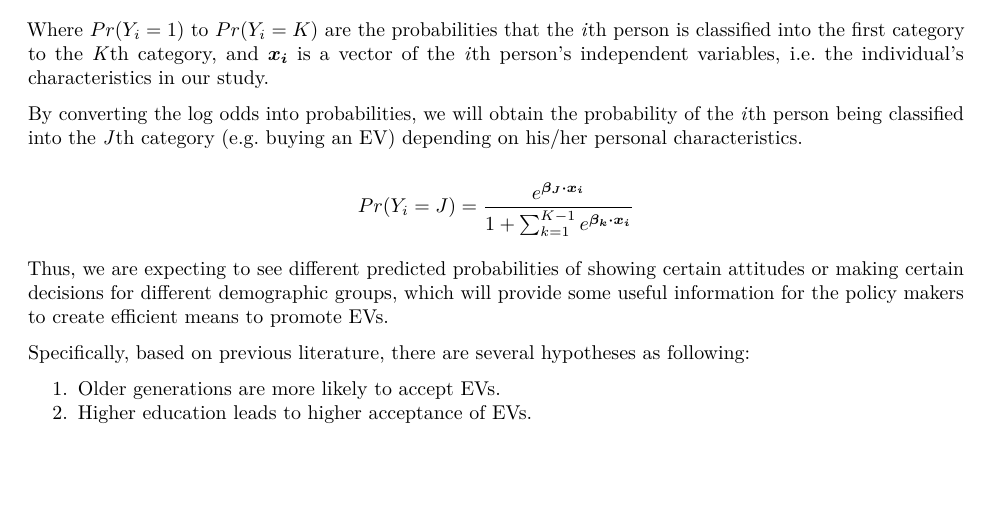
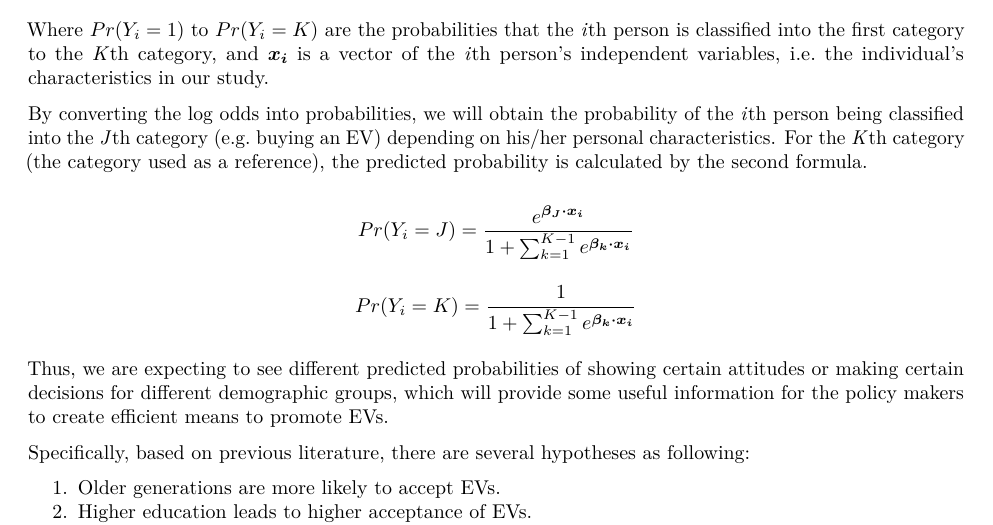
Before and after one commit to bctclc/Collaborative-Data-Analysis-Assignment2, an R Markdown document (Assignment2_EV.Rmd): part of page 4 of 5, cut so that both start at the same text, the shorter picture padded with empty space. Rendered offline with R 4.5, knitr and Pandoc, then LaTeX, with nearby package versions; both versions are drawn in the output format of the newer one.

Commit message:
edition5
updated mlogit formula

```diff
--- a/Assignment2_EV.Rmd
+++ b/Assignment2_EV.Rmd
@@ -2,7 +2,7 @@
 title: "Assignment 2"
 author: "Claire Chang Liu and Noriko Magara"
 date: "Oct. 23, 2015"
-output: html_document
+output: pdf_document
 bibliography: EV_proposal.bib
 ---
 
@@ -126,8 +126,11 @@ $$\ln{\frac{Pr(Y_i=K-1)}{Pr(Y_i=K)}}=\boldsymbol{\beta_{K-1} \cdot x_i}$$
 Where $Pr(Y_i=1)$ to $Pr(Y_i=K)$ are the probabilities that the *i*th person is classified into the first category to the *K*th category, and $\boldsymbol{x_i}$ is a vector of the *i*th person's independent variables, i.e. the individual's characteristics in our study.
 
 By converting the log odds into probabilities, we will obtain the probability of the *i*th person being classified into the *J*th category (e.g. buying an EV) depending on his/her personal characteristics.
+For the *K*th category (the category used as a reference), the predicted probability is calculated by the second formula.
 
 $$Pr(Y_i=J)=\frac{e^{\boldsymbol{\beta_J \cdot x_i}}} {1 + \sum_{k=1}^{K-1} e^{\boldsymbol{\beta_k \cdot x_i}}}$$
+
+$$Pr(Y_i=K)=\frac{1} {1 + \sum_{k=1}^{K-1} e^{\boldsymbol{\beta_k \cdot x_i}}}$$
 
 Thus, we are expecting to see different predicted probabilities of showing certain attitudes or making certain decisions for different demographic groups, which will provide some useful information for the policy makers to create efficient means to promote EVs.
 
```
